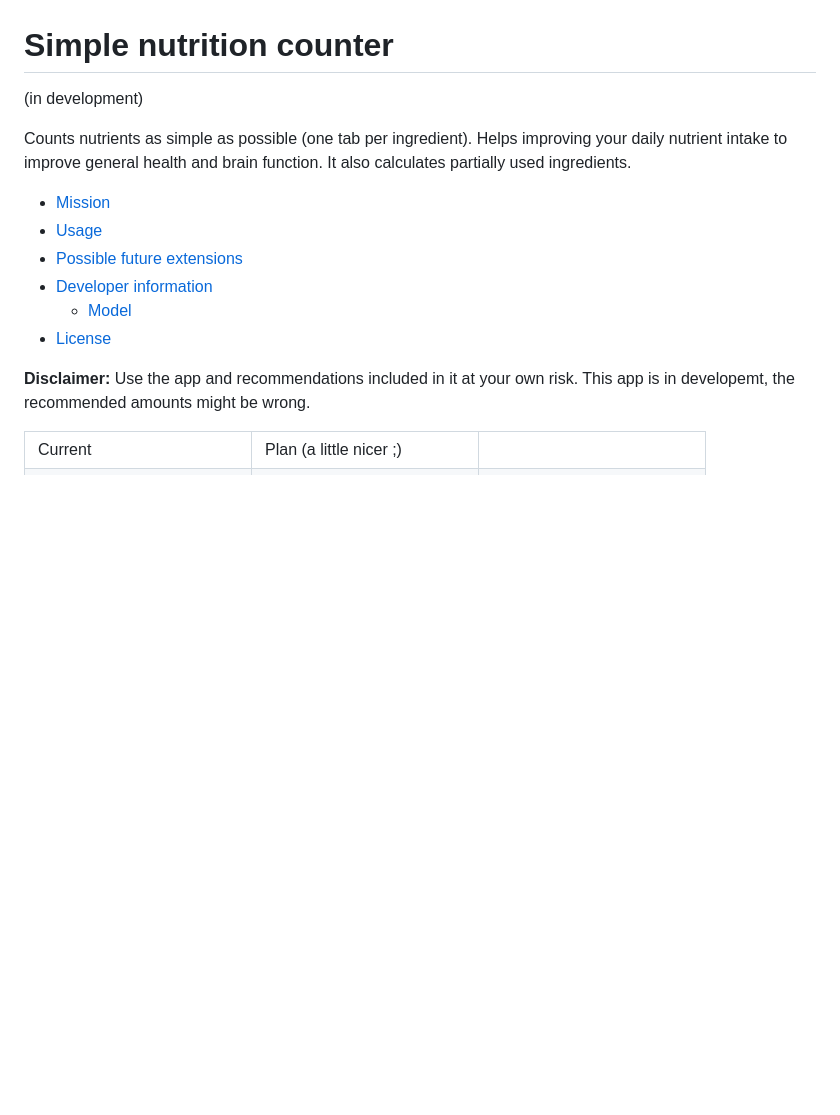
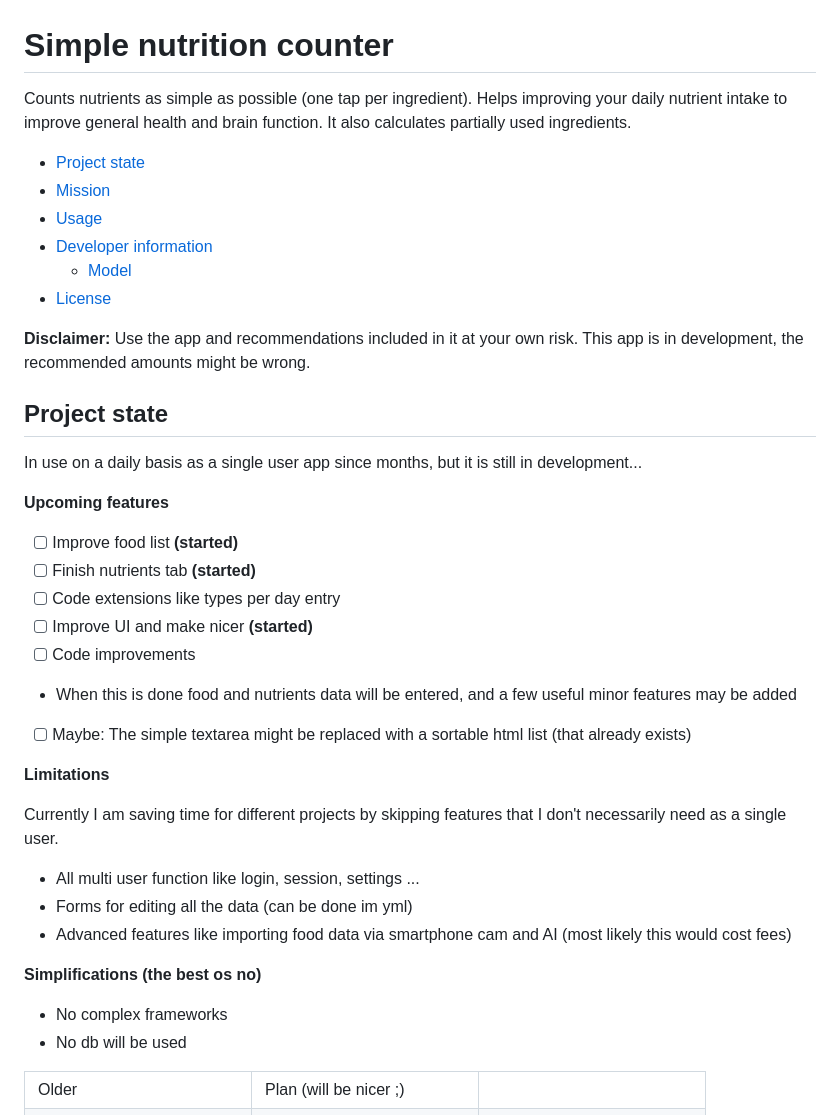
Before and after one commit to walter-a-jablonowski/simple-nutrition-counter, a Markdown page: README.md, the part around the change printed below. GitHub-like rendering; blank space fills up the shorter version.

Commit message:
Readme project state

```diff
--- a/README.md
+++ b/README.md
@@ -1,22 +1,49 @@
 # Simple nutrition counter
 
-(in development)
+Counts nutrients as simple as possible (one tap per ingredient). Helps improving your daily nutrient intake to improve general health and brain function. It also calculates partially used ingredients.
 
-Counts nutrients as simple as possible (one tab per ingredient). Helps improving your daily nutrient intake to improve general health and brain function. It also calculates partially used ingredients.
-
+- [Project state](#project-state)
 - [Mission](#mission)
 - [Usage](misc/usage.md)
-- [Possible future extensions](#possible-future-extensions)
 - [Developer information](misc/dev_info.md)
   - [Model](misc/dev_info.md#model)
 - [License](#license)
 
-**Disclaimer:** Use the app and recommendations included in it at your own risk. This app is in developemt, the recommended amounts might be wrong.
+**Disclaimer:** Use the app and recommendations included in it at your own risk. This app is in development, the recommended amounts might be wrong.
+
+
+Project state
+----------------------------------------------------------
+
+In use on a daily basis as a single user app since months, but it is still in development...
+
+**Upcoming features**
+
+- [ ] Improve food list **(started)**
+- [ ] Finish nutrients tab **(started)**
+- [ ] Code extensions like types per day entry
+- [ ] Improve UI and make nicer **(started)**
+- [ ] Code improvements
+- When this is done food and nutrients data will be entered, and a few useful minor features may be added
+- [ ] Maybe: The simple textarea might be replaced with a sortable html list (that already exists)
+
+**Limitations**
+
+Currently I am saving time for different projects by skipping features that I don't necessarily need as a single user.
+
+- All multi user function like login, session, settings ...
+- Forms for editing all the data (can be done im yml)
+- Advanced features like importing food data via smartphone cam and AI (most likely this would cost fees)
+
+**Simplifications (the best os no)**
+
+- No complex frameworks
+- No db will be used
 
 <table>
   <tr>
-    <td>Current</td>
-    <td>Plan (a little nicer ;)</td>
+    <td>Older</td>
+    <td>Plan (will be nicer ;)</td>
     <td>&nbsp;</td>
   </tr>
   <tr>
```
Also changed, not shown: other parts of README.md (+4 -23 lines).
